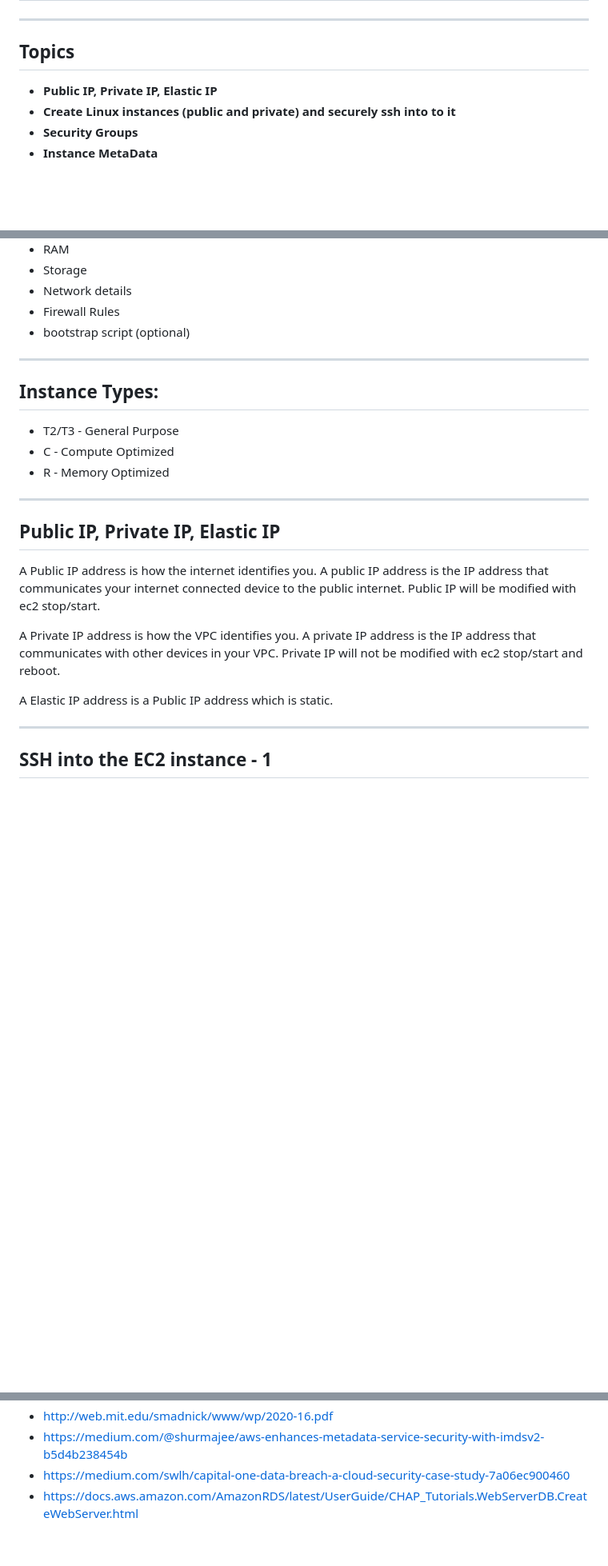
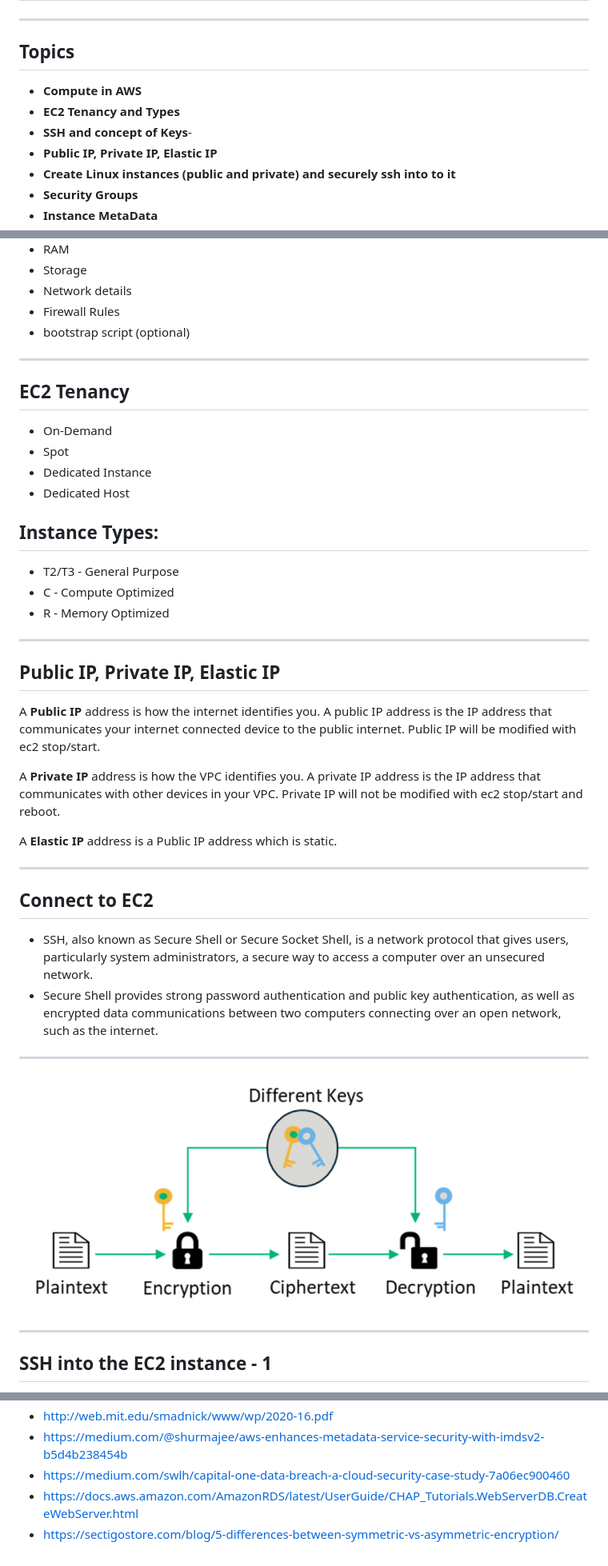
Before and after one commit to acloudstack/aws-labs, a Markdown page: ec2/README.md, 3 parts joined by grey strips. Shown: that part at 80% size. Drawn GitHub-style; pictures changed too: ec2/assets/symmetric-vs-asymmetric-asymmetric-encryption-example.png (added); blank space fills up the shorter version.

```diff
--- a/ec2/README.md
+++ b/ec2/README.md
@@ -6,6 +6,9 @@ marp: true
 
 ---
 ## Topics
+- **Compute in AWS**
+- **EC2 Tenancy and Types**
+- **SSH and concept of Keys**-
 - **Public IP, Private IP, Elastic IP**
 - **Create Linux instances (public and private) and securely ssh into to it**
 - **Security Groups**
@@ -35,6 +38,13 @@ marp: true
 - bootstrap script (optional)
 
 ---
+
+## EC2 Tenancy
+- On-Demand
+- Spot
+- Dedicated Instance
+- Dedicated Host
+
 ## Instance Types:
   - T2/T3 - General Purpose
   - C - Compute Optimized
@@ -43,11 +53,21 @@ marp: true
 ---
 
 ## Public IP, Private IP, Elastic IP
-A Public IP address is how the internet identifies you. A public IP address is the IP address that communicates your internet connected device to the public internet. Public IP will be modified with ec2 stop/start.
+A **Public IP** address is how the internet identifies you. A public IP address is the IP address that communicates your internet connected device to the public internet. Public IP will be modified with ec2 stop/start.
 
-A Private IP address is how the VPC identifies you. A private IP address is the IP address that communicates with other devices in your VPC. Private IP will not be modified with ec2 stop/start and reboot.
+A **Private IP** address is how the VPC identifies you. A private IP address is the IP address that communicates with other devices in your VPC. Private IP will not be modified with ec2 stop/start and reboot.
 
-A Elastic IP address is a Public IP address which is static.
+A **Elastic IP** address is a Public IP address which is static.
+
+---
+
+## Connect to EC2
+- SSH, also known as Secure Shell or Secure Socket Shell, is a network protocol that gives users, particularly system administrators, a secure way to access a computer over an unsecured network.
+- Secure Shell provides strong password authentication and public key authentication, as well as encrypted data communications between two computers connecting over an open network, such as the internet.
+
+---
+
+![alt text right](./assets/symmetric-vs-asymmetric-asymmetric-encryption-example.png "Asymmetric Key")
 
 ---
 
@@ -119,3 +139,4 @@ A Elastic IP address is a Public IP address which is static.
 - https://medium.com/@shurmajee/aws-enhances-metadata-service-security-with-imdsv2-b5d4b238454b
 - https://medium.com/swlh/capital-one-data-breach-a-cloud-security-case-study-7a06ec900460
 - https://docs.aws.amazon.com/AmazonRDS/latest/UserGuide/CHAP_Tutorials.WebServerDB.CreateWebServer.html
+- https://sectigostore.com/blog/5-differences-between-symmetric-vs-asymmetric-encryption/
```
Also changed, not shown: serverless/README.md (+3 -0 lines).
